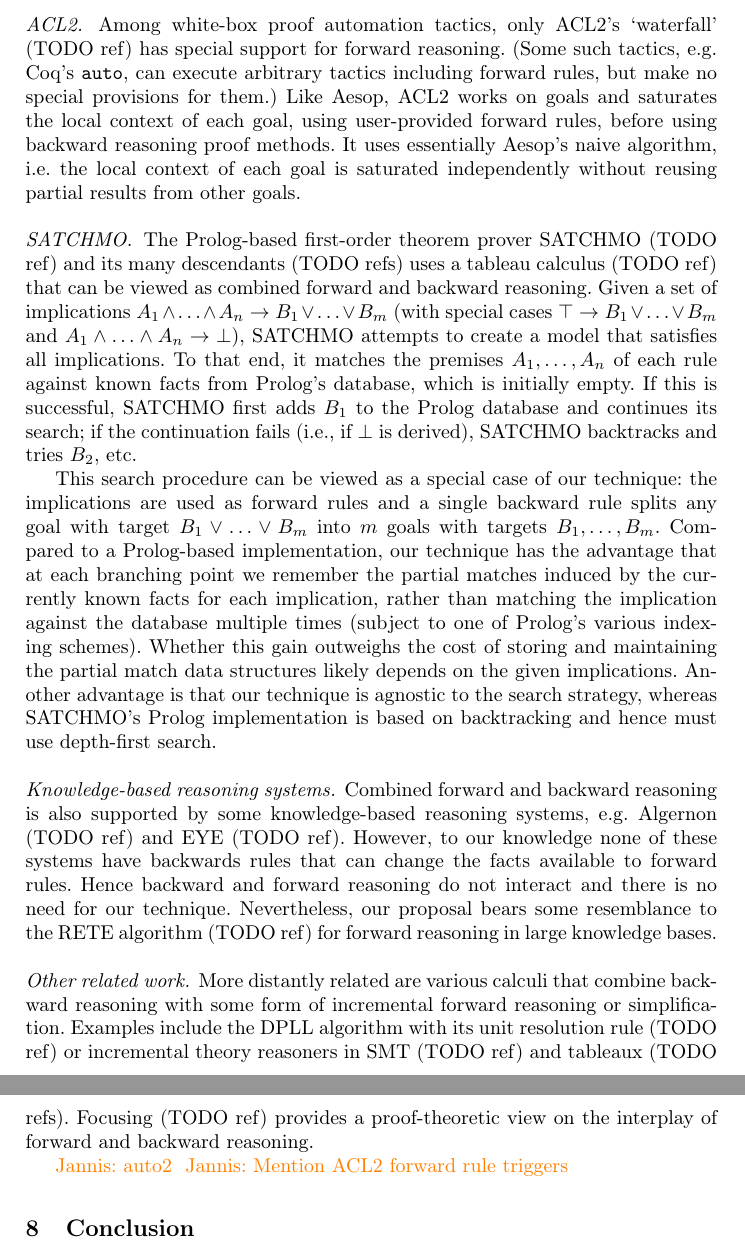
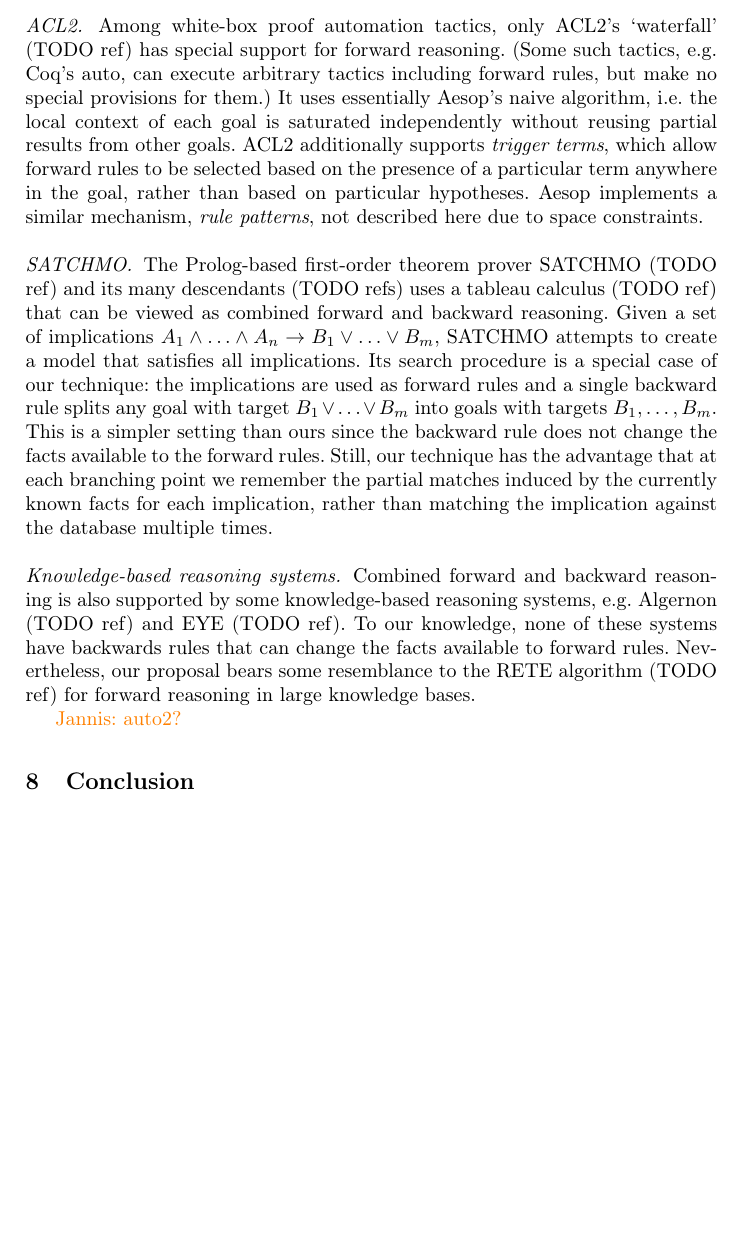
Before and after one commit to JLimperg/paper-aesop-forward, a LaTeX thesis (paper.tex): two parts of pages 16 and 17 of 17 before the commit and part of page 16 of 16 after it, the two joined at a grey line, cut so that both start at the same text, the shorter picture padded with empty space. Compiled offline with pdfLaTeX.

Commit message:
Compress related work

```diff
--- a/paper.tex
+++ b/paper.tex
@@ -920,34 +920,24 @@
 
 \paragraph{ACL2.}
 Among white-box proof automation tactics, only ACL2's \enquote{waterfall} (TODO ref) has special support for forward reasoning.
-(Some such tactics, e.g.\ Coq's \texttt{auto}, can execute arbitrary tactics including forward rules, but make no special provisions for them.)
-Like Aesop, ACL2 works on goals and saturates the local context of each goal, using user-provided forward rules, before using backward reasoning proof methods.
+(Some such tactics, e.g.\ Coq's auto, can execute arbitrary tactics including forward rules, but make no special provisions for them.)
 It uses essentially Aesop's naive algorithm, i.e.\ the local context of each goal is saturated independently without reusing partial results from other goals.
+ACL2 additionally supports \emph{trigger terms}, which allow forward rules to be selected based on the presence of a particular term anywhere in the goal, rather than based on particular hypotheses.
+Aesop implements a similar mechanism, \emph{rule patterns}, not described here due to space constraints.
 
 \paragraph{SATCHMO.}
 The Prolog-based first-order theorem prover SATCHMO (TODO ref) and its many descendants (TODO refs) uses a tableau calculus (TODO ref) that can be viewed as combined forward and backward reasoning.
-Given a set of implications $A₁ ∧ \dots ∧ Aₙ → B₁ ∨ \dots ∨ Bₘ$ (with special cases $⊤ → B₁ ∨ \dots ∨ Bₘ$ and $A₁ ∧ \dots ∧ Aₙ → ⊥$), SATCHMO attempts to create a model that satisfies all implications.
-To that end, it matches the premises $A₁, \dots, Aₙ$ of each rule against known facts from Prolog's database, which is initially empty.
-If this is successful, SATCHMO first adds $B₁$ to the Prolog database and continues its search; if the continuation fails (i.e., if $⊥$ is derived), SATCHMO backtracks and tries $B₂$, etc.
-
-This search procedure can be viewed as a special case of our technique: the implications are used as forward rules and a single backward rule splits any goal with target $B₁ ∨ \dots ∨ Bₘ$ into $m$ goals with targets $B₁, \dots, Bₘ$.
-Compared to a Prolog-based implementation, our technique has the advantage that at each branching point we remember the partial matches induced by the currently known facts for each implication, rather than matching the implication against the database multiple times (subject to one of Prolog's various indexing schemes).
-Whether this gain outweighs the cost of storing and maintaining the partial match data structures likely depends on the given implications.
-Another advantage is that our technique is agnostic to the search strategy, whereas SATCHMO's Prolog implementation is based on backtracking and hence must use depth-first search.
+Given a set of implications $A₁ ∧ \dots ∧ Aₙ → B₁ ∨ \dots ∨ Bₘ$, SATCHMO attempts to create a model that satisfies all implications.
+Its search procedure is a special case of our technique: the implications are used as forward rules and a single backward rule splits any goal with target $B₁ ∨ \dots ∨ Bₘ$ into goals with targets $B₁, \dots, Bₘ$.
+This is a simpler setting than ours since the backward rule does not change the facts available to the forward rules.
+Still, our technique has the advantage that at each branching point we remember the partial matches induced by the currently known facts for each implication, rather than matching the implication against the database multiple times.
 
 \paragraph{Knowledge-based reasoning systems.}
 Combined forward and backward reasoning is also supported by some knowledge-based reasoning systems, e.g.\ Algernon (TODO ref) and EYE (TODO ref).
-However, to our knowledge none of these systems have backwards rules that can change the facts available to forward rules.
-Hence backward and forward reasoning do not interact and there is no need for our technique.
+To our knowledge, none of these systems have backwards rules that can change the facts available to forward rules.
 Nevertheless, our proposal bears some resemblance to the RETE algorithm (TODO ref) for forward reasoning in large knowledge bases.
 
-\paragraph{Other related work.}
-More distantly related are various calculi that combine backward reasoning with some form of incremental forward reasoning or simplification.
-Examples include the DPLL algorithm with its unit resolution rule (TODO ref) or incremental theory reasoners in SMT (TODO ref) and tableaux (TODO refs).
-Focusing (TODO ref) provides a proof-theoretic view on the interplay of forward and backward reasoning.
-
-\jcom{auto2}
-\jcom{Mention ACL2 forward rule triggers}
+\jcom{auto2?}
 
 \section{Conclusion}
 
```
